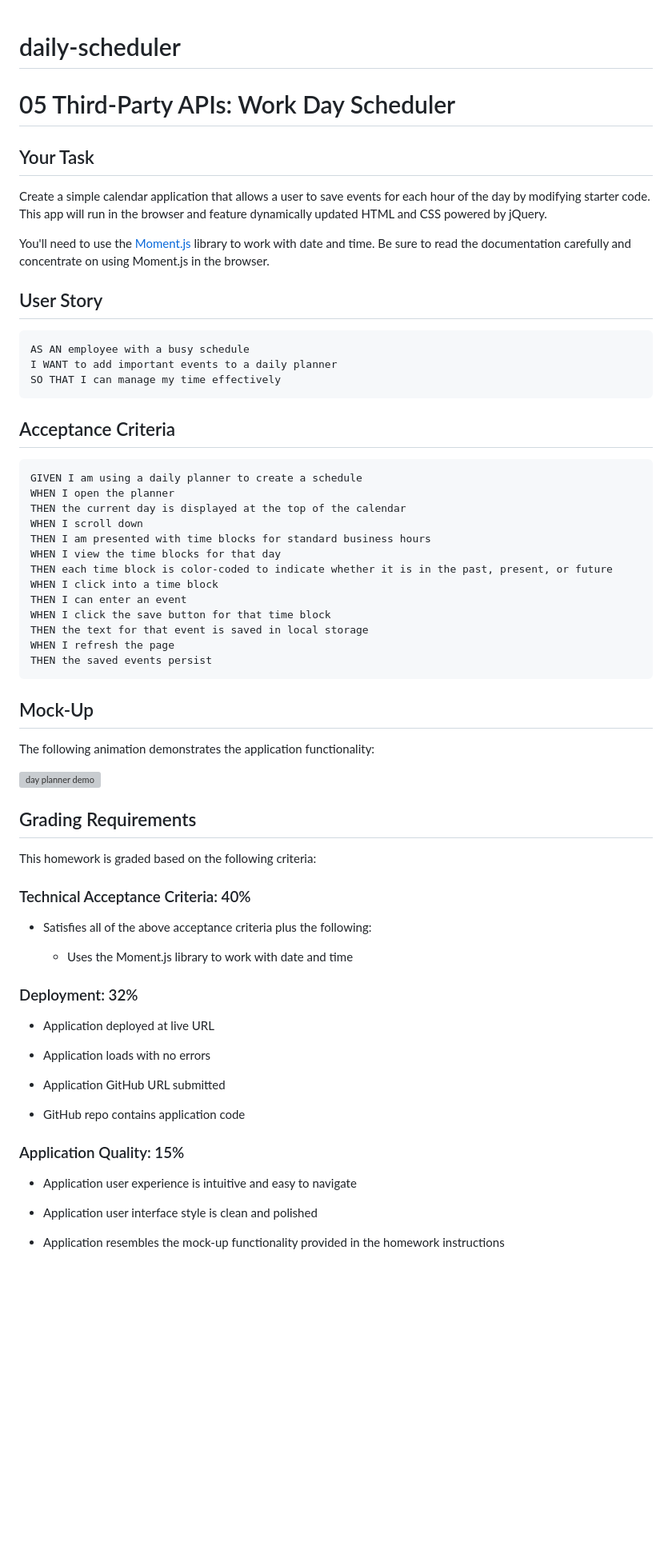
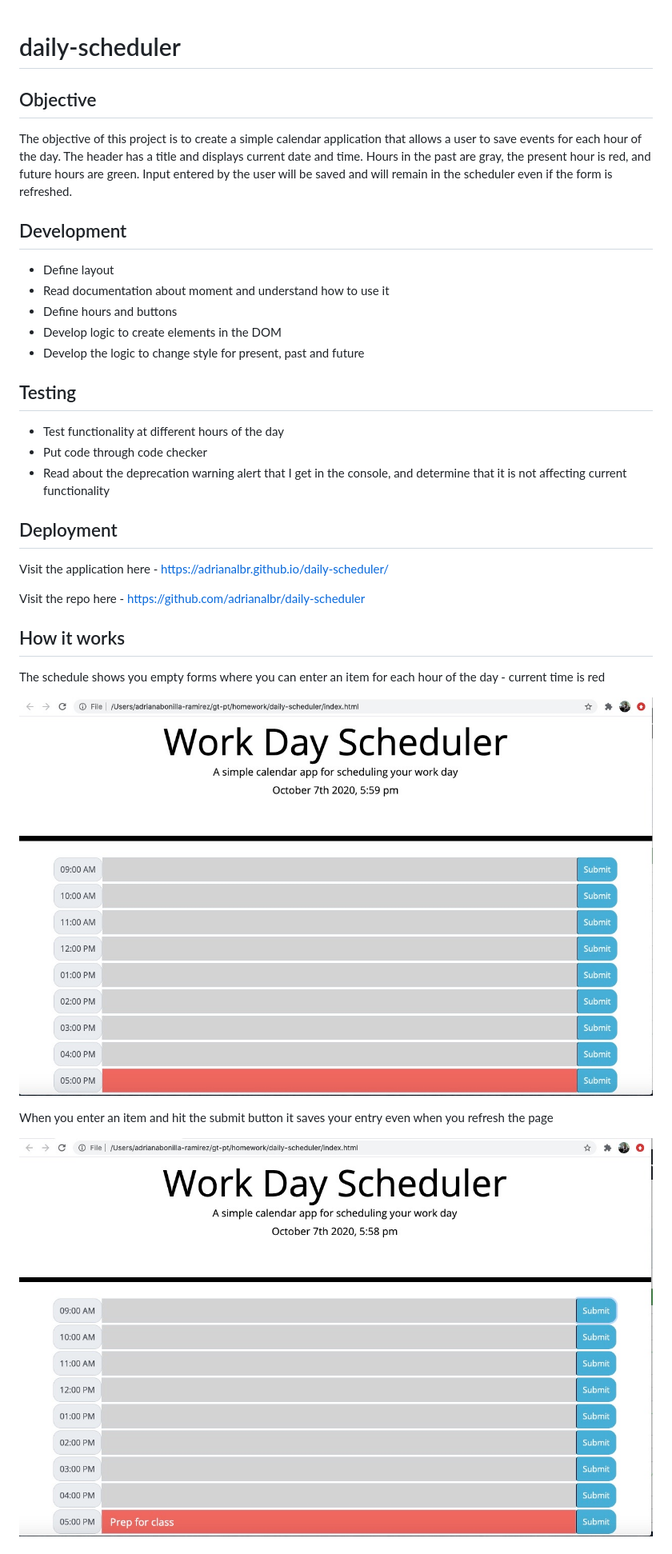
Before and after one commit to adrianalbr/daily-scheduler, a Markdown page: README.md, the part around the change printed below. Shown: that part at 80% size. GitHub-like rendering; pictures changed too: images/Scheduler-one-entry.jpeg (added), images/scheduler-blank.jpeg (added); blank space fills up the shorter version; grey boxes are pictures that could not be loaded.

Commit message:
final clean up, adding images to the read me

````diff
--- a/README.md
+++ b/README.md
@@ -1,74 +1,43 @@
 # daily-scheduler
 
-# 05 Third-Party APIs: Work Day Scheduler
 
-## Your Task
+## Objective
 
-Create a simple calendar application that allows a user to save events for each hour of the day by modifying starter code. This app will run in the browser and feature dynamically updated HTML and CSS powered by jQuery.
-
-You'll need to use the [Moment.js](https://momentjs.com/) library to work with date and time. Be sure to read the documentation carefully and concentrate on using Moment.js in the browser.
+The objective of this project is to create a simple calendar application that allows a user to save events for each hour of the day. The header has a title and displays current date and time.
+Hours in the past are gray, the present hour is red, and future hours are green.
+Input entered by the user will be saved and will remain in the scheduler even if the form is refreshed.
 
 
-## User Story
+## Development
 
-```
-AS AN employee with a busy schedule
-I WANT to add important events to a daily planner
-SO THAT I can manage my time effectively
-```
+- Define layout
+- Read documentation about moment and understand how to use it
+- Define hours and buttons
+- Develop logic to create elements in the DOM
+- Develop the logic to change style for present, past and future
+
+## Testing
+
+- Test functionality at different hours of the day
+- Put code through code checker
+- Read about the deprecation warning alert that I get in the console, and determine that it is not affecting current functionality
 
 
-## Acceptance Criteria
+## Deployment
 
-```
-GIVEN I am using a daily planner to create a schedule
-WHEN I open the planner
-THEN the current day is displayed at the top of the calendar
-WHEN I scroll down
-THEN I am presented with time blocks for standard business hours
-WHEN I view the time blocks for that day
-THEN each time block is color-coded to indicate whether it is in the past, present, or future
-WHEN I click into a time block
-THEN I can enter an event
-WHEN I click the save button for that time block
-THEN the text for that event is saved in local storage
-WHEN I refresh the page
-THEN the saved events persist
-```
+Visit the application here - https://adrianalbr.github.io/daily-scheduler/
+
+Visit the repo here - https://github.com/adrianalbr/daily-scheduler
 
 
-## Mock-Up
+## How it works
 
-The following animation demonstrates the application functionality:
+The schedule shows you empty forms where you can enter an item for each hour of the day - current time is red
 
-![day planner demo](./Assets/05-third-party-apis-homework-demo.gif)
+![daily-scheduler](images/scheduler-blank.jpeg)
+
+When you enter an item and hit the submit button it saves your entry even when you refresh the page
+
+![daily-scheduler](images/Scheduler-one-entry.jpeg)
 
 
-## Grading Requirements
-
-This homework is graded based on the following criteria:
-
-### Technical Acceptance Criteria: 40%
-
-* Satisfies all of the above acceptance criteria plus the following:
-
-  * Uses the Moment.js library to work with date and time
-
-### Deployment: 32%
-
-* Application deployed at live URL
-
-* Application loads with no errors
-
-* Application GitHub URL submitted
-
-* GitHub repo contains application code
-
-### Application Quality: 15%
-
-* Application user experience is intuitive and easy to navigate
-
-* Application user interface style is clean and polished
-
-* Application resembles the mock-up functionality provided in the homework instructions
-
````
Also changed, not shown: other parts of README.md (+1 -22 lines), 2 other files.
